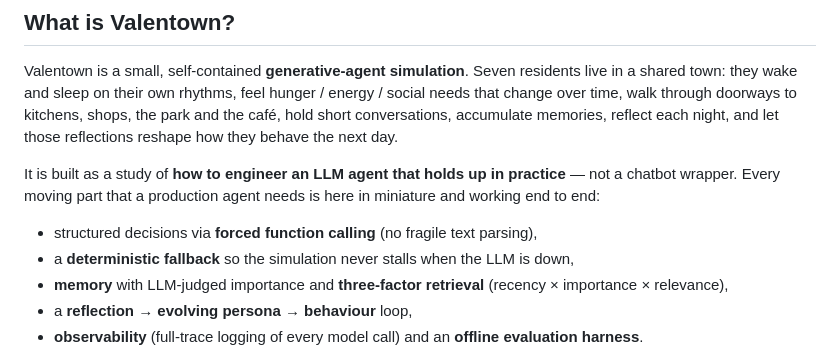
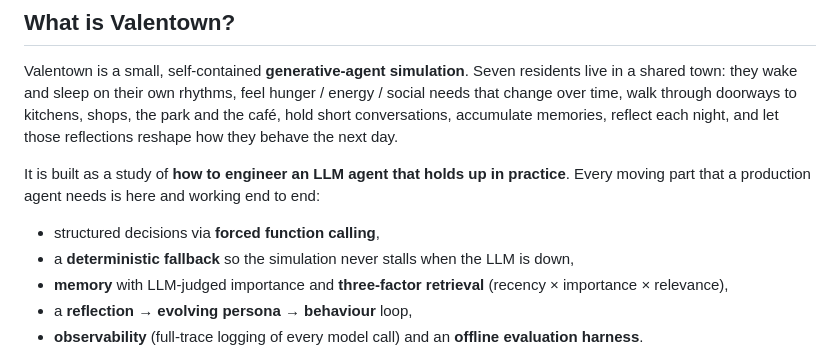
Before and after one commit to aoaoguo2003/valentown, a Markdown page: README.md, the part around the change. Rendered like a GitHub page.

```diff
--- a/README.md
+++ b/README.md
@@ -16,9 +16,9 @@ English · [简体中文](README.zh-CN.md)
 
 Valentown is a small, self-contained **generative-agent simulation**. Seven residents live in a shared town: they wake and sleep on their own rhythms, feel hunger / energy / social needs that change over time, walk through doorways to kitchens, shops, the park and the café, hold short conversations, accumulate memories, reflect each night, and let those reflections reshape how they behave the next day.
 
-It is built as a study of **how to engineer an LLM agent that holds up in practice** — not a chatbot wrapper. Every moving part that a production agent needs is here in miniature and working end to end:
+It is built as a study of **how to engineer an LLM agent that holds up in practice**. Every moving part that a production agent needs is here and working end to end:
 
-- structured decisions via **forced function calling** (no fragile text parsing),
+- structured decisions via **forced function calling**,
 - a **deterministic fallback** so the simulation never stalls when the LLM is down,
 - **memory** with LLM-judged importance and **three-factor retrieval** (recency × importance × relevance),
 - a **reflection → evolving persona → behaviour** loop,
```
Also changed, not shown: README.zh-CN.md (+2 -2 lines).
